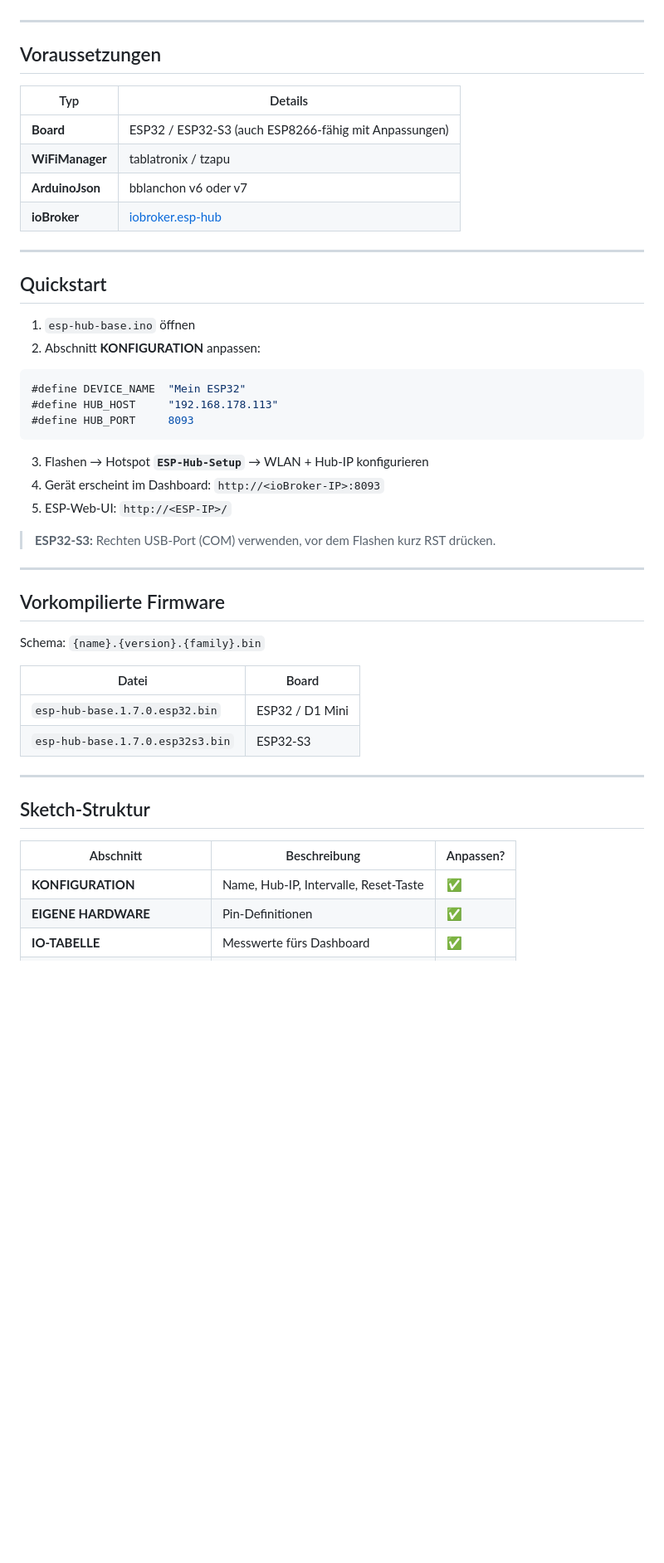
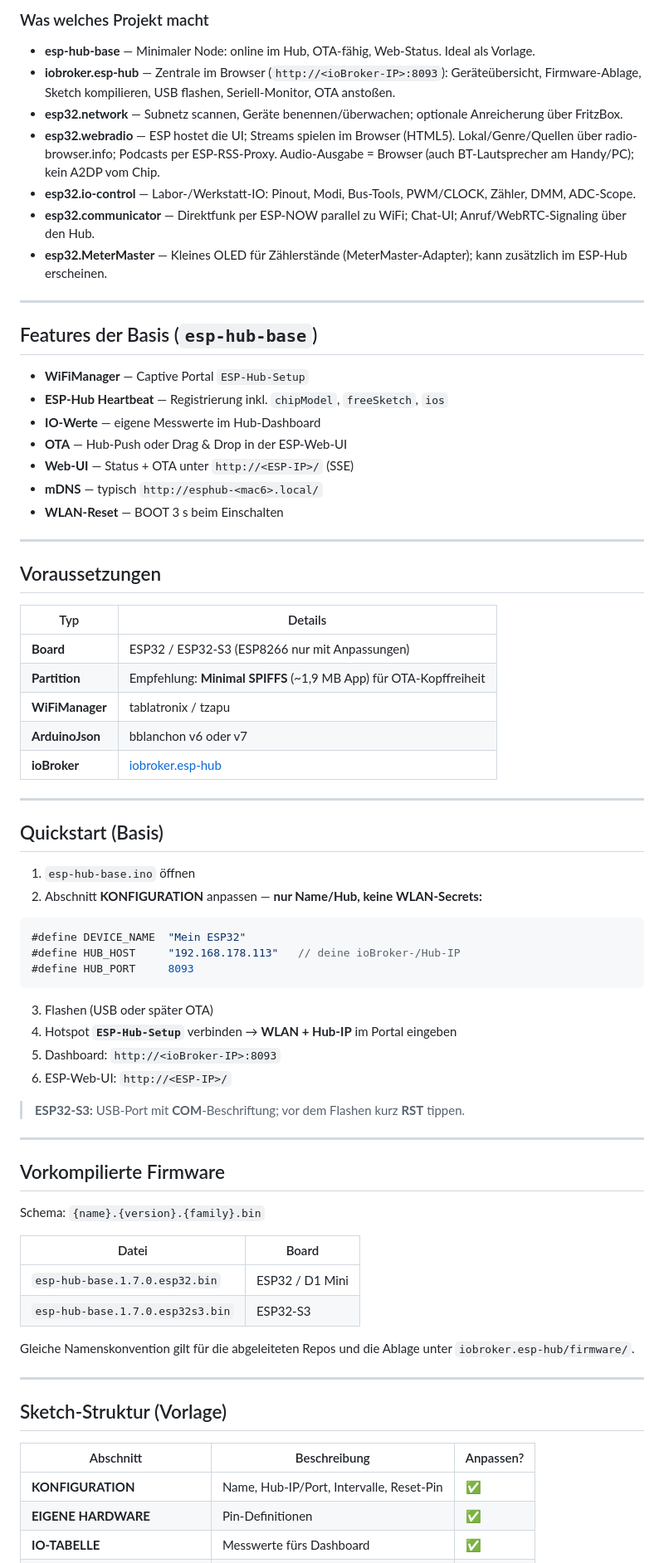
Before and after one commit to MPunktBPunkt/ESP32.esp-hub, a Markdown page: README.md, the part around one of its changes. Shown at 83% size. Drawn GitHub-style; blank space fills up the shorter version.

````diff
--- a/README.md
+++ b/README.md
@@ -26,3 +72,24 @@
+### Was welches Projekt macht
+
+- **esp-hub-base** — Minimaler Node: online im Hub, OTA-fähig, Web-Status. Ideal als Vorlage.
+- **iobroker.esp-hub** — Zentrale im Browser (`http://<ioBroker-IP>:8093`): Geräteübersicht, Firmware-Ablage, Sketch kompilieren, USB flashen, Seriell-Monitor, OTA anstoßen.
+- **esp32.network** — Subnetz scannen, Geräte benennen/überwachen; optionale Anreicherung über FritzBox.
+- **esp32.webradio** — ESP hostet die UI; Streams spielen im Browser (HTML5). Lokal/Genre/Quellen über radio-browser.info; Podcasts per ESP-RSS-Proxy. Audio-Ausgabe = Browser (auch BT-Lautsprecher am Handy/PC); kein A2DP vom Chip.
+- **esp32.io-control** — Labor-/Werkstatt-IO: Pinout, Modi, Bus-Tools, PWM/CLOCK, Zähler, DMM, ADC-Scope.
+- **esp32.communicator** — Direktfunk per ESP-NOW parallel zu WiFi; Chat-UI; Anruf/WebRTC-Signaling über den Hub.
+- **esp32.MeterMaster** — Kleines OLED für Zählerstände (MeterMaster-Adapter); kann zusätzlich im ESP-Hub erscheinen.
+
+---
+
+## Features der Basis (`esp-hub-base`)
+
+- **WiFiManager** — Captive Portal `ESP-Hub-Setup`
+- **ESP-Hub Heartbeat** — Registrierung inkl. `chipModel`, `freeSketch`, `ios`
+- **IO-Werte** — eigene Messwerte im Hub-Dashboard
+- **OTA** — Hub-Push oder Drag & Drop in der ESP-Web-UI
+- **Web-UI** — Status + OTA unter `http://<ESP-IP>/` (SSE)
+- **mDNS** — typisch `http://esphub-<mac6>.local/`
+- **WLAN-Reset** — BOOT 3 s beim Einschalten
 
 ---
 
@@ -30,29 +97,31 @@
 
 | Typ | Details |
 |-----|---------|
-| **Board** | ESP32 / ESP32-S3 (auch ESP8266-fähig mit Anpassungen) |
+| **Board** | ESP32 / ESP32-S3 (ESP8266 nur mit Anpassungen) |
+| **Partition** | Empfehlung: **Minimal SPIFFS** (~1,9 MB App) für OTA-Kopffreiheit |
 | **WiFiManager** | tablatronix / tzapu |
 | **ArduinoJson** | bblanchon v6 oder v7 |
 | **ioBroker** | [iobroker.esp-hub](https://github.com/MPunktBPunkt/iobroker.esp-hub) |
 
 ---
 
-## Quickstart
+## Quickstart (Basis)
 
 1. `esp-hub-base.ino` öffnen
-2. Abschnitt **KONFIGURATION** anpassen:
+2. Abschnitt **KONFIGURATION** anpassen — **nur Name/Hub, keine WLAN-Secrets:**
 
 ```cpp
 #define DEVICE_NAME  "Mein ESP32"
-#define HUB_HOST     "192.168.178.113"
+#define HUB_HOST     "192.168.178.113"   // deine ioBroker-/Hub-IP
 #define HUB_PORT     8093
 ```
 
-3. Flashen → Hotspot **`ESP-Hub-Setup`** → WLAN + Hub-IP konfigurieren
-4. Gerät erscheint im Dashboard: `http://<ioBroker-IP>:8093`
-5. ESP-Web-UI: `http://<ESP-IP>/`
+3. Flashen (USB oder später OTA)
+4. Hotspot **`ESP-Hub-Setup`** verbinden → **WLAN + Hub-IP** im Portal eingeben
+5. Dashboard: `http://<ioBroker-IP>:8093`
+6. ESP-Web-UI: `http://<ESP-IP>/`
 
-> **ESP32-S3:** Rechten USB-Port (COM) verwenden, vor dem Flashen kurz RST drücken.
+> **ESP32-S3:** USB-Port mit **COM**-Beschriftung; vor dem Flashen kurz **RST** tippen.
 
 ---
 
@@ -65,13 +134,15 @@ Schema: `{name}.{version}.{family}.bin`
 | `esp-hub-base.1.7.0.esp32.bin` | ESP32 / D1 Mini |
 | `esp-hub-base.1.7.0.esp32s3.bin` | ESP32-S3 |
 
+Gleiche Namenskonvention gilt für die abgeleiteten Repos und die Ablage unter `iobroker.esp-hub/firmware/`.
+
 ---
 
-## Sketch-Struktur
+## Sketch-Struktur (Vorlage)
 
 | Abschnitt | Beschreibung | Anpassen? |
 |-----------|--------------|-----------|
-| **KONFIGURATION** | Name, Hub-IP, Intervalle, Reset-Taste | ✅ |
+| **KONFIGURATION** | Name, Hub-IP/Port, Intervalle, Reset-Pin | ✅ |
 | **EIGENE HARDWARE** | Pin-Definitionen | ✅ |
 | **IO-TABELLE** | Messwerte fürs Dashboard | ✅ |
 | **MESSWERTE EINLESEN** | `updateIoValues()` | ✅ |
````
Also changed, not shown: other parts of README.md (+83 -26 lines).
